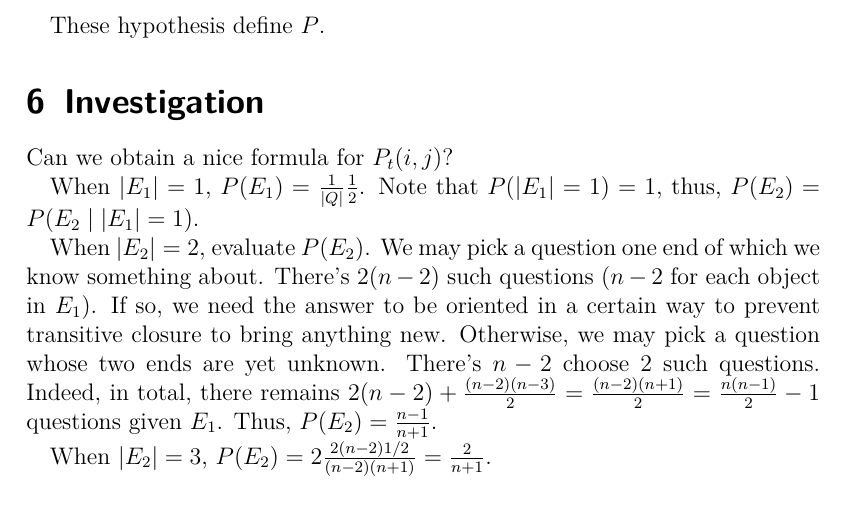
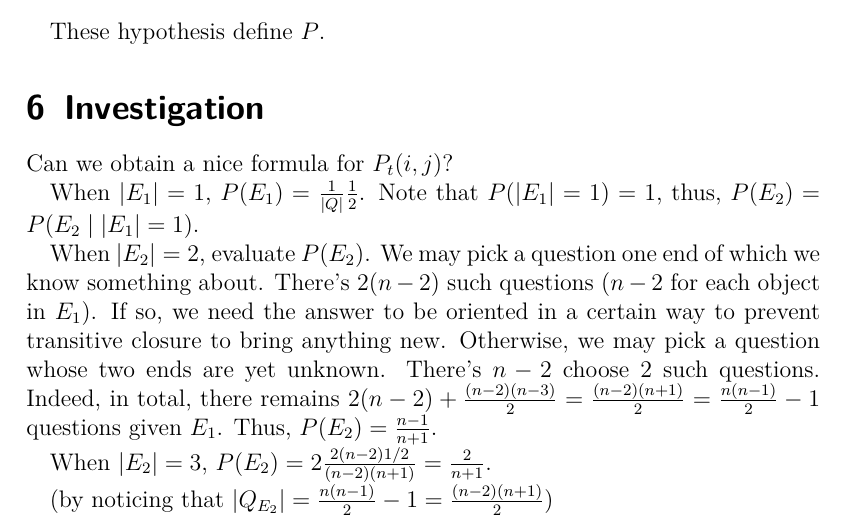
Before and after one commit to oliviercailloux/Prob-elic, a LaTeX document (elic.tex): part of page 4 of 4, cut so that both start at the same text. Compiled offline with pdfLaTeX; a LaTeX package or settings file that is missing is left out.

Commit message:
Updates from Overleaf

```diff
--- a/elic.tex
+++ b/elic.tex
@@ -123,6 +123,8 @@ Thus, $P(E_2) = \frac{n - 1}{n + 1}$.
 
 When $\card{E_2} = 3$, $P(E_2) = 2 \frac{2 (n - 2) 1/2}{(n - 2) (n + 1)} = \frac{2}{n + 1}$.
 
+(by noticing that $|Q_{E_2}|=\frac{n(n-1)}{2}-1=\frac{(n-2)(n+1)}{2}$)
+
 %\bibliography{bibl}
 
 \end{document}
```
